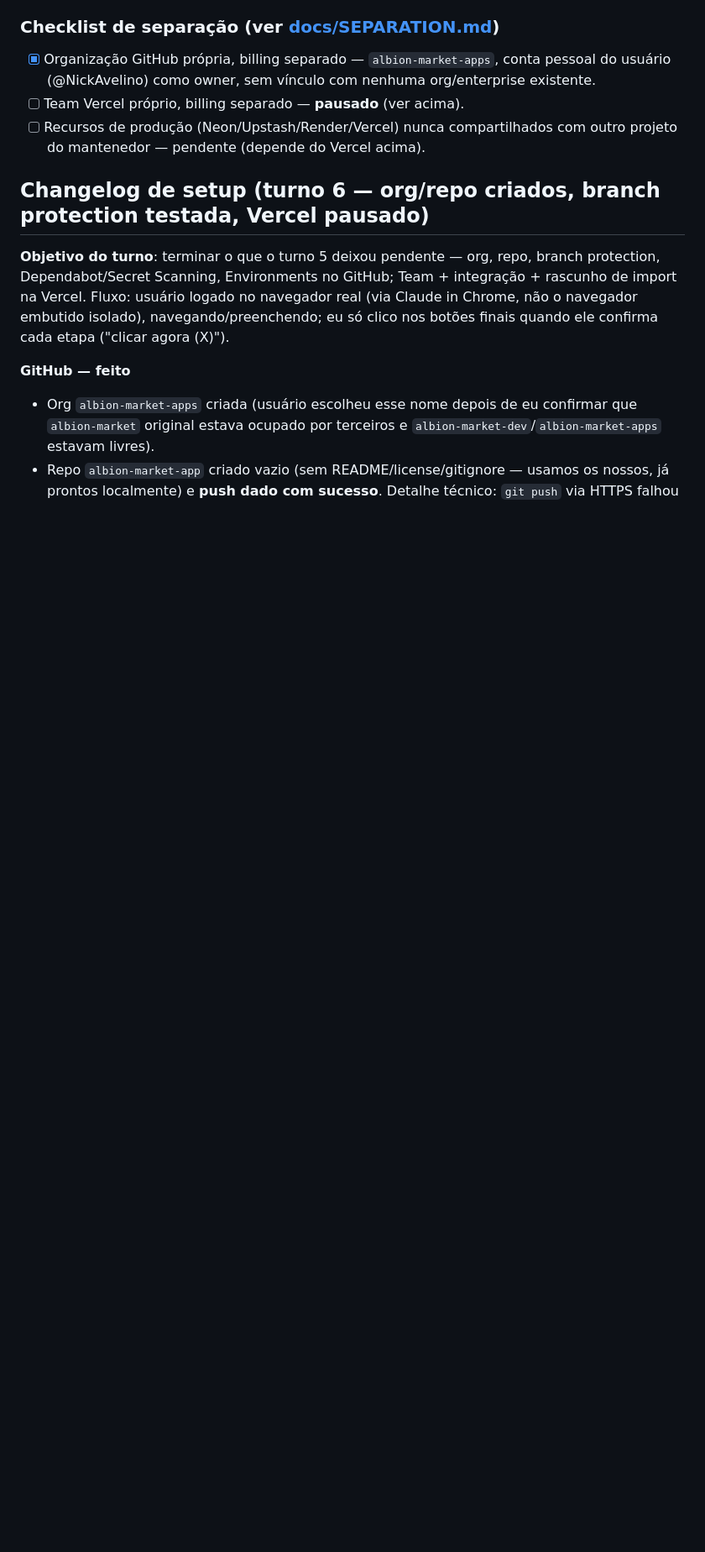
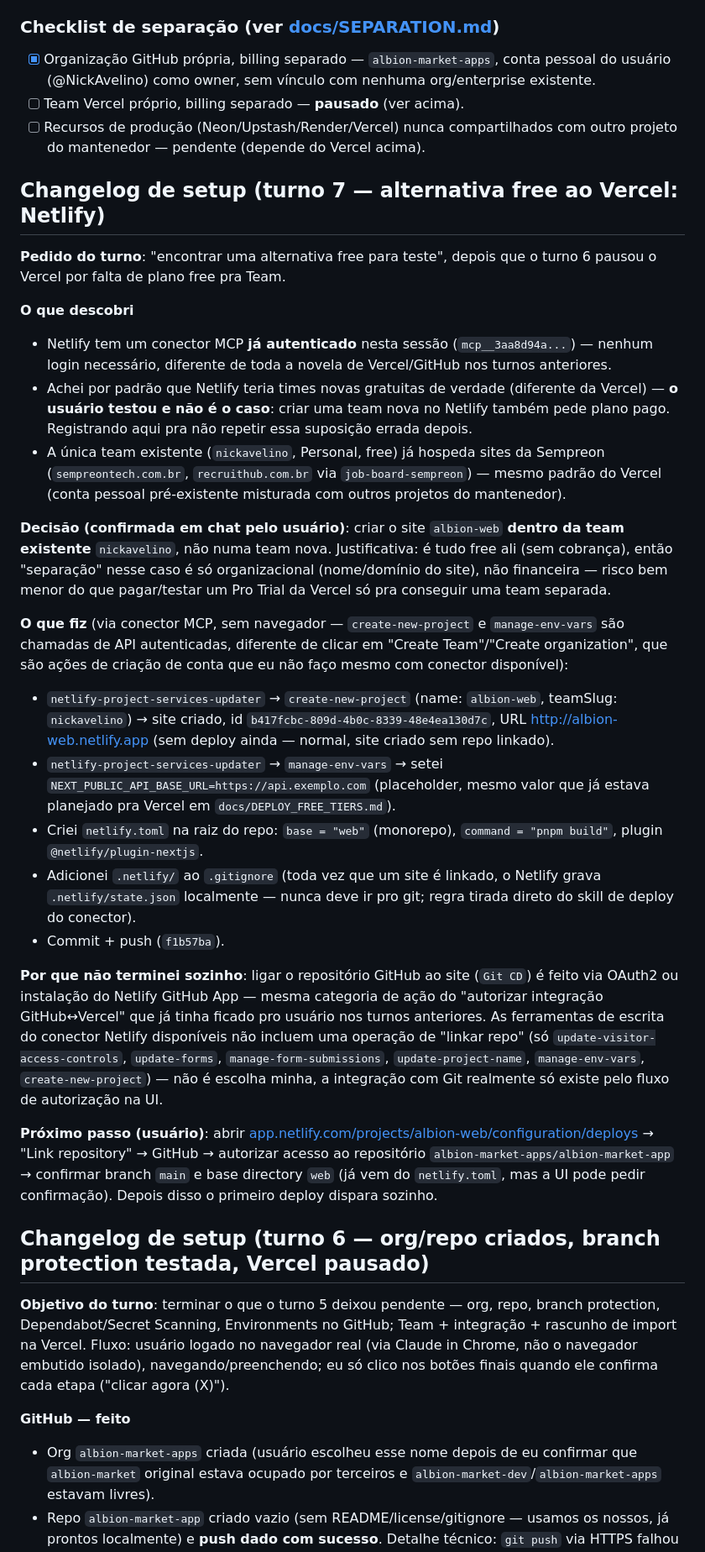
Before and after one commit to albion-market-apps/albion-market-app, a Markdown page: docs/claude.md, the part around one of its changes. Shown at 84% size. Rendered like a GitHub page; blank space fills up the shorter version.

Commit message:
docs: register Netlify as free deploy alternative (turno 7)
Vercel abandonado (sem plano free pra Team, nem na Netlify). Site
albion-web criado via conector Netlify (já autenticado) na team pessoal
existente do usuário — decisão dele, já que é tudo free ali. Falta só o
usuário linkar o repo GitHub no site (OAuth, mesma categoria de ação que
já ficava pro usuário nos turnos anteriores).

Co-Authored-By: Claude Sonnet 5 <noreply@anthropic.com>

```diff
--- a/docs/claude.md
+++ b/docs/claude.md
@@ -262,6 +275,66 @@ não tem plano free de verdade, decisão de pagamento fica com o usuário).
 - [ ] Team Vercel próprio, billing separado — **pausado** (ver acima).
 - [ ] Recursos de produção (Neon/Upstash/Render/Vercel) nunca compartilhados
       com outro projeto do mantenedor — pendente (depende do Vercel acima).
+
+## Changelog de setup (turno 7 — alternativa free ao Vercel: Netlify)
+
+**Pedido do turno**: "encontrar uma alternativa free para teste", depois
+que o turno 6 pausou o Vercel por falta de plano free pra Team.
+
+**O que descobri**
+- Netlify tem um conector MCP **já autenticado** nesta sessão
+  (`mcp__3aa8d94a...`) — nenhum login necessário, diferente de toda a
+  novela de Vercel/GitHub nos turnos anteriores.
+- Achei por padrão que Netlify teria times novas gratuitas de verdade
+  (diferente da Vercel) — **o usuário testou e não é o caso**: criar uma
+  team nova no Netlify também pede plano pago. Registrando aqui pra não
+  repetir essa suposição errada depois.
+- A única team existente (`nickavelino`, Personal, free) já hospeda sites
+  da Sempreon (`sempreontech.com.br`, `recruithub.com.br` via
+  `job-board-sempreon`) — mesmo padrão do Vercel (conta pessoal
+  pré-existente misturada com outros projetos do mantenedor).
+
+**Decisão (confirmada em chat pelo usuário)**: criar o site `albion-web`
+**dentro da team existente** `nickavelino`, não numa team nova. Justificativa:
+é tudo free ali (sem cobrança), então "separação" nesse caso é só
+organizacional (nome/domínio do site), não financeira — risco bem menor do
+que pagar/testar um Pro Trial da Vercel só pra conseguir uma team separada.
+
+**O que fiz** (via conector MCP, sem navegador — `create-new-project` e
+`manage-env-vars` são chamadas de API autenticadas, diferente de clicar em
+"Create Team"/"Create organization", que são ações de criação de conta que
+eu não faço mesmo com conector disponível):
+- `netlify-project-services-updater` → `create-new-project` (name:
+  `albion-web`, teamSlug: `nickavelino`) → site criado, id
+  `b417fcbc-809d-4b0c-8339-48e4ea130d7c`, URL
+  http://albion-web.netlify.app (sem deploy ainda — normal, site criado
+  sem repo linkado).
+- `netlify-project-services-updater` → `manage-env-vars` → setei
+  `NEXT_PUBLIC_API_BASE_URL=https://api.exemplo.com` (placeholder, mesmo
+  valor que já estava planejado pra Vercel em `docs/DEPLOY_FREE_TIERS.md`).
+- Criei `netlify.toml` na raiz do repo: `base = "web"` (monorepo),
+  `command = "pnpm build"`, plugin `@netlify/plugin-nextjs`.
+- Adicionei `.netlify/` ao `.gitignore` (toda vez que um site é linkado, o
+  Netlify grava `.netlify/state.json` localmente — nunca deve ir pro git;
+  regra tirada direto do skill de deploy do conector).
+- Commit + push (`f1b57ba`).
+
+**Por que não terminei sozinho**: ligar o repositório GitHub ao site
+(`Git CD`) é feito via OAuth2 ou instalação do Netlify GitHub App — mesma
+categoria de ação do "autorizar integração GitHub↔Vercel" que já tinha
+ficado pro usuário nos turnos anteriores. As ferramentas de escrita do
+conector Netlify disponíveis não incluem uma operação de "linkar repo"
+(só `update-visitor-access-controls`, `update-forms`,
+`manage-form-submissions`, `update-project-name`, `manage-env-vars`,
+`create-new-project`) — não é escolha minha, a integração com Git
+realmente só existe pelo fluxo de autorização na UI.
+
+**Próximo passo (usuário)**: abrir
+[app.netlify.com/projects/albion-web/configuration/deploys](https://app.netlify.com/projects/albion-web/configuration/deploys)
+→ "Link repository" → GitHub → autorizar acesso ao repositório
+`albion-market-apps/albion-market-app` → confirmar branch `main` e base
+directory `web` (já vem do `netlify.toml`, mas a UI pode pedir
+confirmação). Depois disso o primeiro deploy dispara sozinho.
 
 ## Changelog de setup (turno 6 — org/repo criados, branch protection testada, Vercel pausado)
 
```
Also changed, not shown: other parts of docs/claude.md (+16 -3 lines).
